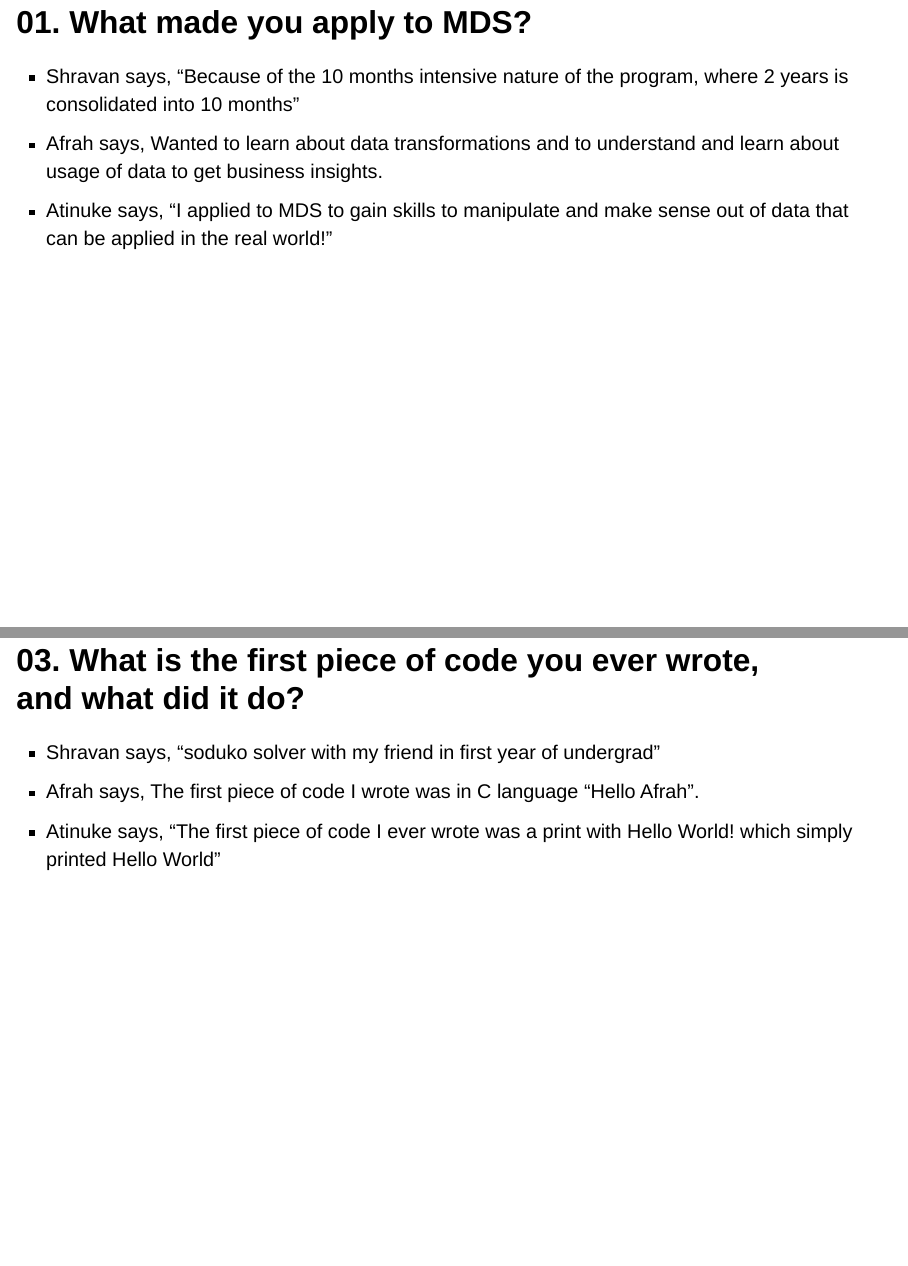
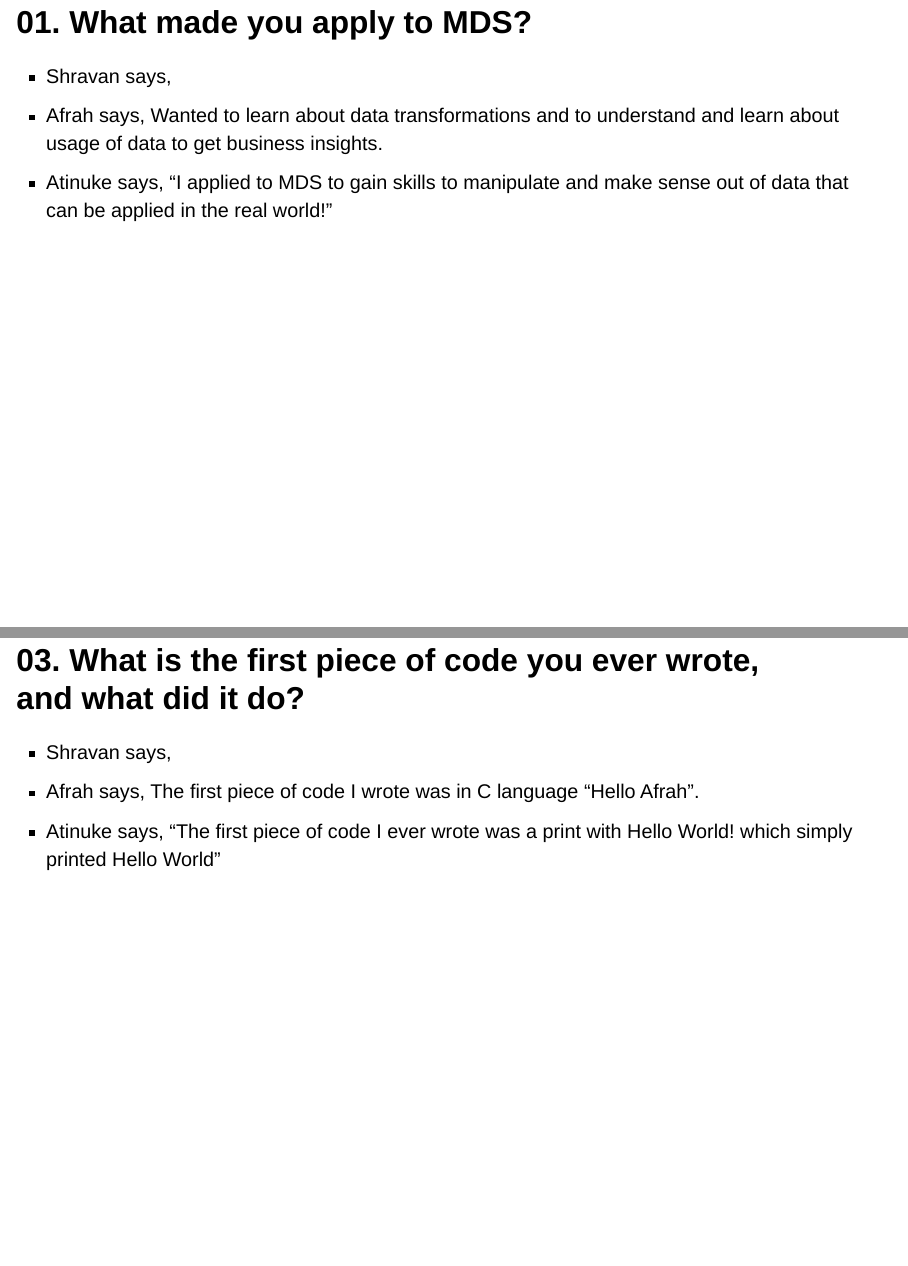
Before and after one commit to shravnchandr/three_squared, a Quarto document (index.qmd): pages 3 and 5 of 6, joined at a grey line. Rendered offline with R 4.5, knitr and Pandoc in place of Quarto, with nearby package versions; drawn as Slidy slides in place of the format the file asks for.

Commit message:
Remove my answers for conflict.

```diff
--- a/index.qmd
+++ b/index.qmd
@@ -13,7 +13,7 @@ Atinuke Wole-Ilori, Afrah Zilani & Shravan Chandra
 
 ## 01. What made you apply to MDS?
 
-- Shravan says, "Because of the 10 months intensive nature of the program, where 2 years is consolidated into 10 months"
+- Shravan says,
 - Afrah says, Wanted to learn about data transformations and to understand and learn about usage of data to get business insights.
 - Atinuke says, "I applied to MDS to gain skills to manipulate and make sense out of data that can be applied in the real world!"
 
@@ -25,7 +25,7 @@ Atinuke Wole-Ilori, Afrah Zilani & Shravan Chandra
 
 ## 03. What is the first piece of code you ever wrote, and what did it do?
 
-- Shravan says, "soduko solver with my friend in first year of undergrad"
+- Shravan says,
 - Afrah says, The first piece of code I wrote was in C language "Hello Afrah".
 - Atinuke says, "The first piece of code I ever wrote was a print with Hello World! which simply printed Hello World"
 
```
Also changed, not shown: index.qmd (4 more changed lines).
